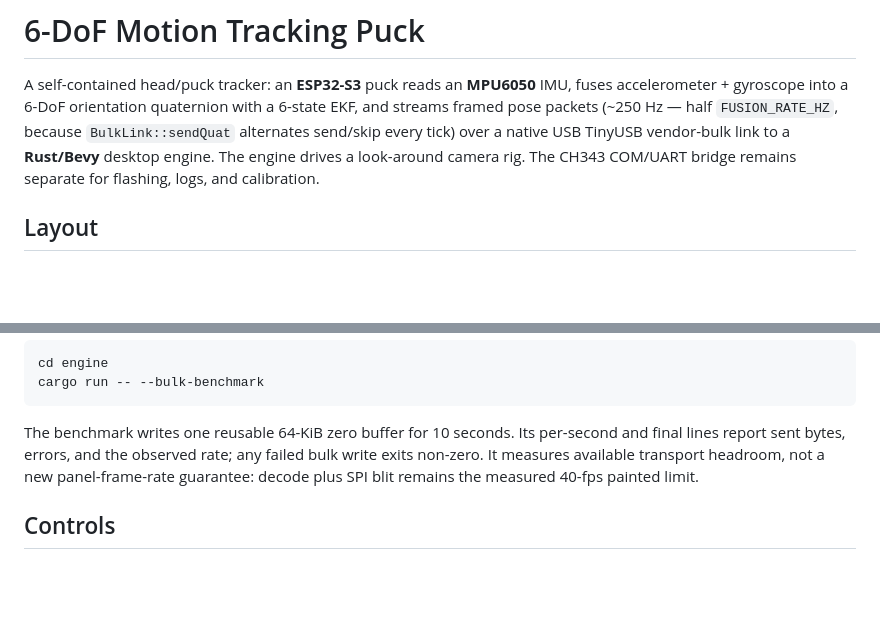
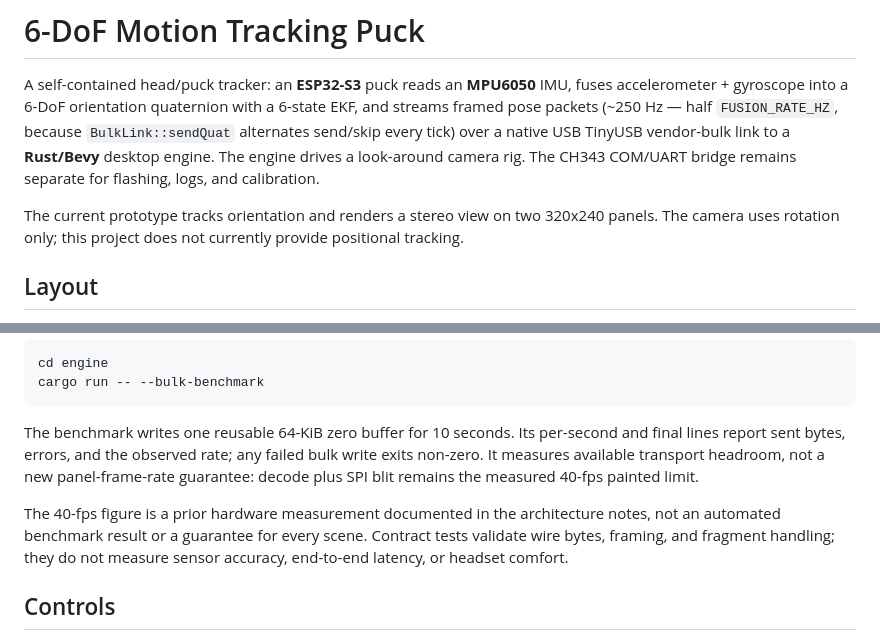
Before and after one commit to Quentin2006/6-DoF-motion-tracking-puck, a Markdown page: README.md, 2 parts joined by grey strips. Drawn GitHub-style; blank space fills up the shorter version.

Commit message:
docs: clarify orientation tracking and historical frame-rate measurement

```diff
--- a/README.md
+++ b/README.md
@@ -7,6 +7,10 @@ because `BulkLink::sendQuat` alternates send/skip every tick) over a native USB
 TinyUSB vendor-bulk link to a **Rust/Bevy** desktop engine. The engine drives a
 look-around camera rig. The CH343 COM/UART bridge remains separate for flashing,
 logs, and calibration.
+
+The current prototype tracks orientation and renders a stereo view on two
+320x240 panels. The camera uses rotation only; this project does not currently
+provide positional tracking.
 
 ## Layout
 
@@ -67,6 +71,11 @@ any failed bulk write exits non-zero. It measures available transport
 headroom, not a new panel-frame-rate guarantee: decode plus SPI blit remains the
 measured 40-fps painted limit.
 
+The 40-fps figure is a prior hardware measurement documented in the
+architecture notes, not an automated benchmark result or a guarantee for
+every scene. Contract tests validate wire bytes, framing, and fragment handling;
+they do not measure sensor accuracy, end-to-end latency, or headset comfort.
+
 ## Controls
 
 The puck is the controller: its orientation *is* the rig's rotation, so the view
```
